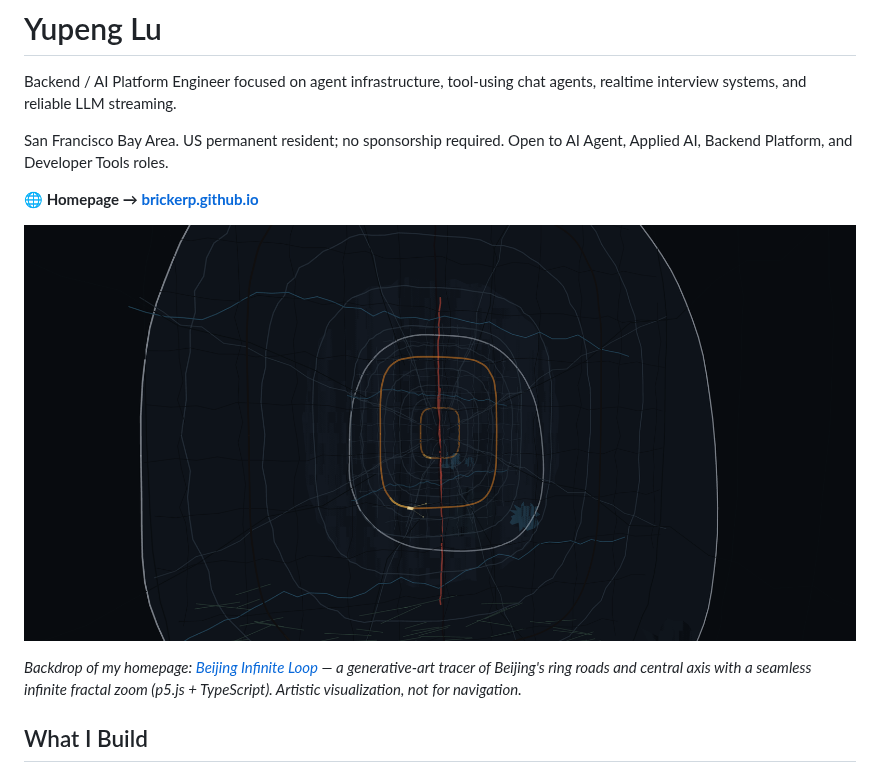
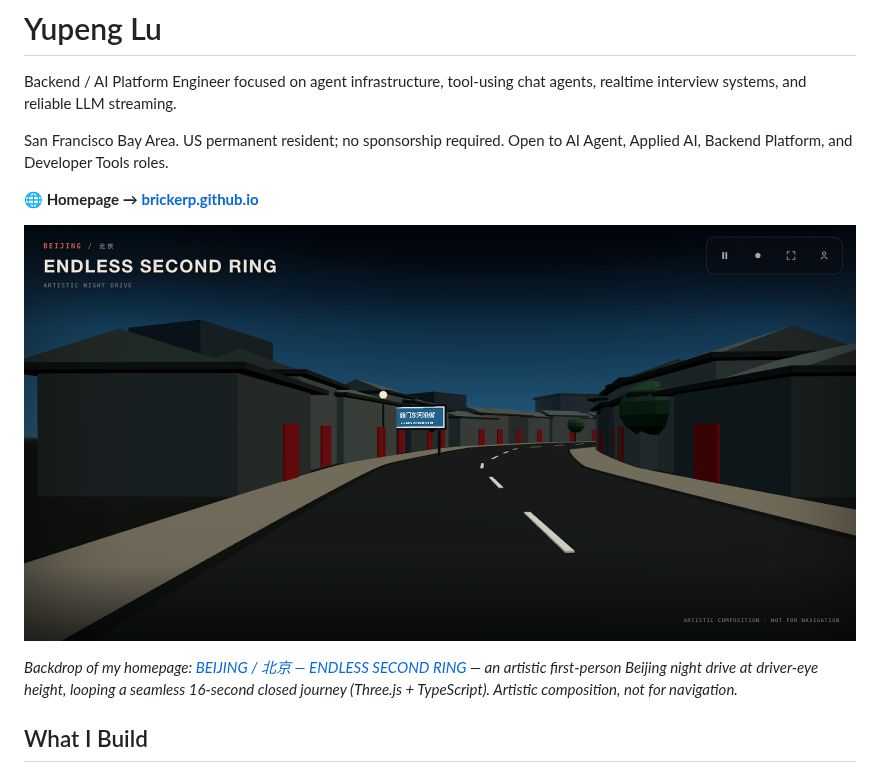
Before and after one commit to BrickerP/BrickerP, a Markdown page: README.md, the part around the change. Rendered like a GitHub page; pictures changed too: beijing-loop-preview.png (deleted), endless-second-ring-preview.png (added).

Commit message:
Update profile homepage preview to Endless Second Ring
Replace the old Beijing Infinite Loop fractal preview with the current
first-person night-drive artwork at brickerp.github.io.

Co-authored-by: Cursor <cursoragent@cursor.com>

```diff
--- a/README.md
+++ b/README.md
@@ -6,9 +6,9 @@ San Francisco Bay Area. US permanent resident; no sponsorship required. Open to
 
 **🌐 Homepage → [brickerp.github.io](https://brickerp.github.io/)**
 
-[![Beijing Infinite Loop](beijing-loop-preview.png)](https://brickerp.github.io/beijing-loop/)
+[![BEIJING / 北京 — ENDLESS SECOND RING](endless-second-ring-preview.png)](https://brickerp.github.io/)
 
-*Backdrop of my homepage: [Beijing Infinite Loop](https://brickerp.github.io/beijing-loop/) — a generative-art tracer of Beijing's ring roads and central axis with a seamless infinite fractal zoom (p5.js + TypeScript). Artistic visualization, not for navigation.*
+*Backdrop of my homepage: [BEIJING / 北京 — ENDLESS SECOND RING](https://brickerp.github.io/) — an artistic first-person Beijing night drive at driver-eye height, looping a seamless 16-second closed journey (Three.js + TypeScript). Artistic composition, not for navigation.*
 
 ## What I Build
 
```
